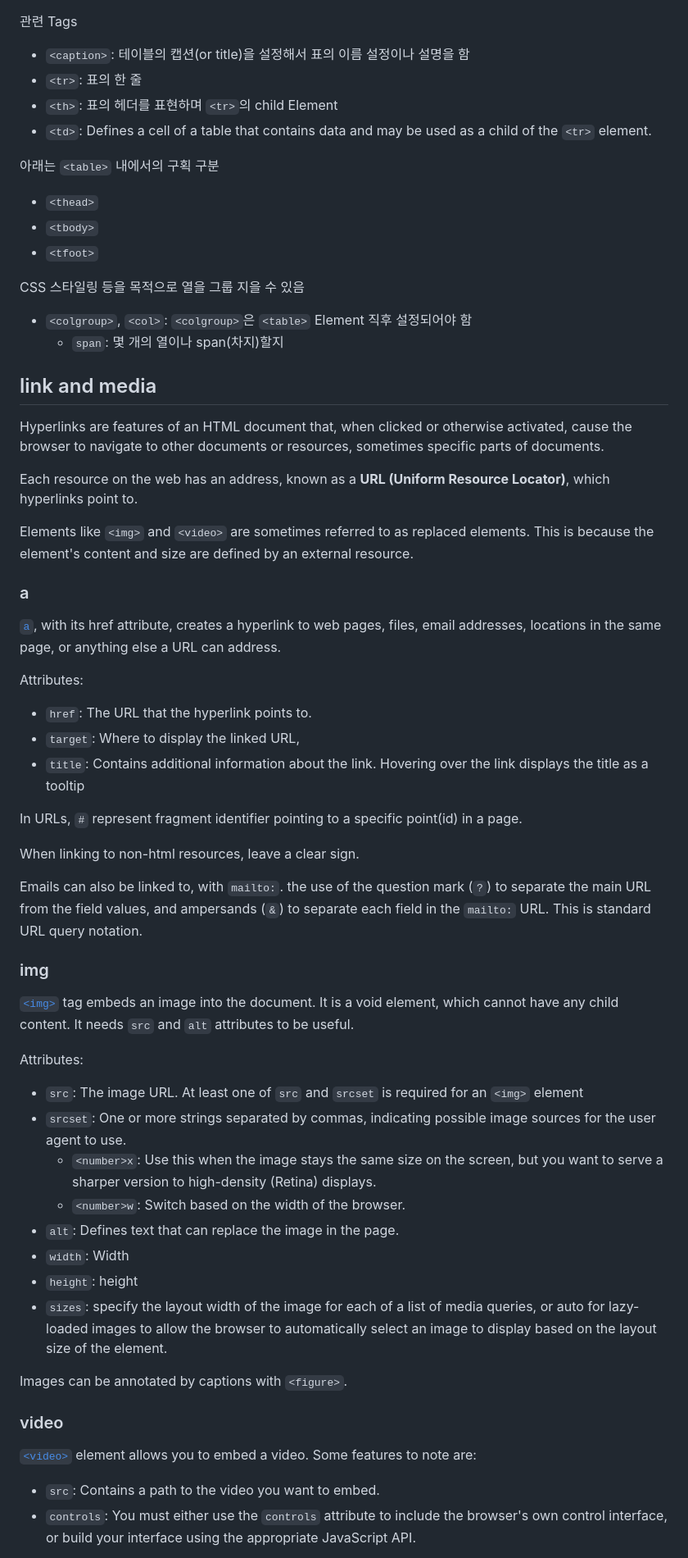
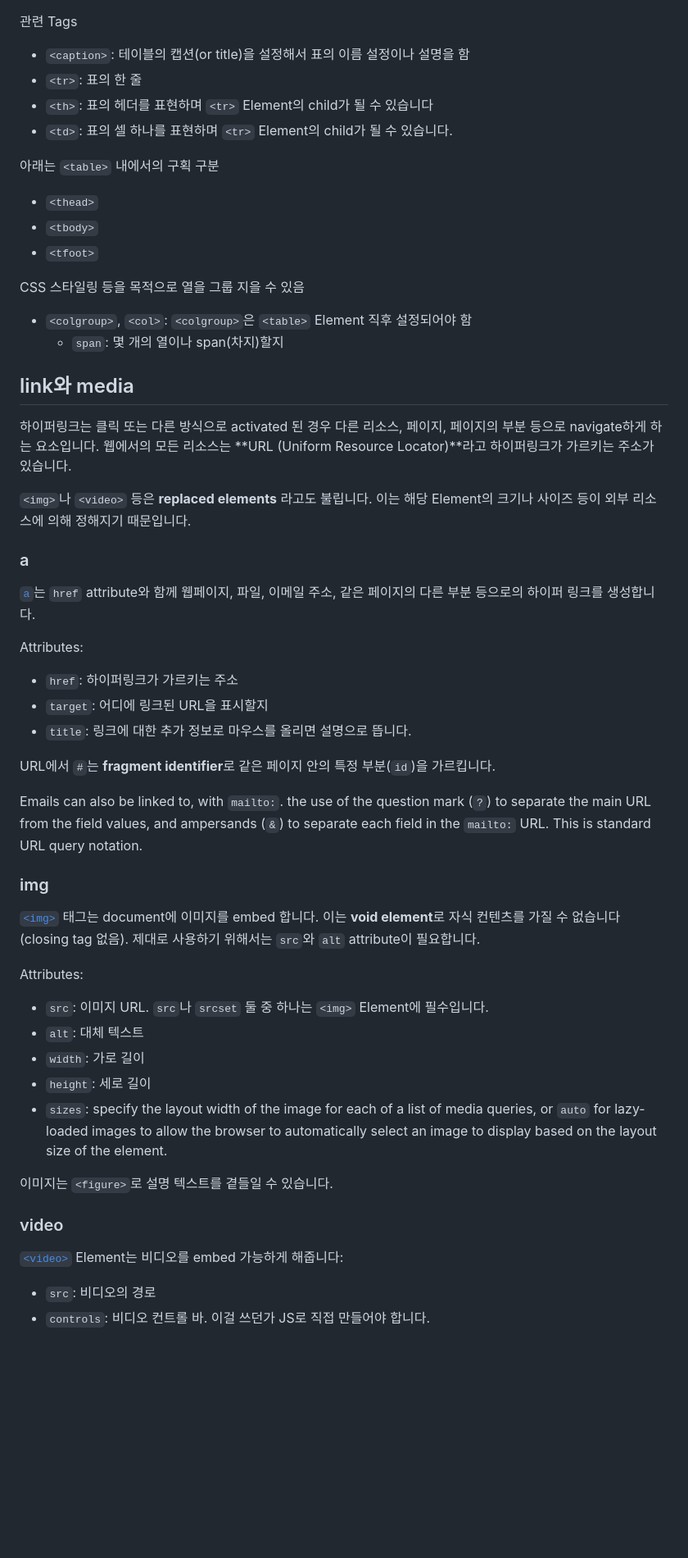
Before and after one commit to pinetreeplus/global-in-notes, a Markdown page: frontend/html.md, the part around one of its changes. Shown at 82% size. Drawn GitHub-style; blank space fills up the shorter version.

Commit message:
html.md 완료

```diff
--- a/frontend/html.md
+++ b/frontend/html.md
@@ -146,8 +152,8 @@ Properties
 
 - `<caption>`: 테이블의 캡션(or title)을 설정해서 표의 이름 설정이나 설명을 함
 - `<tr>`: 표의 한 줄
-- `<th>`: 표의 헤더를 표현하며 `<tr>`의 child Element
-- `<td>`: Defines a cell of a table that contains data and may be used as a child of the `<tr>` element.
+- `<th>`: 표의 헤더를 표현하며 `<tr>` Element의 child가 될 수 있습니다
+- `<td>`: 표의 셀 하나를 표현하며 `<tr>` Element의 child가 될 수 있습니다.
 
 아래는 `<table>` 내에서의 구획 구분
 
@@ -160,51 +166,44 @@ CSS 스타일링 등을 목적으로 열을 그룹 지을 수 있음
 - `<colgroup>`, `<col>`: `<colgroup>`은 `<table>` Element 직후 설정되어야 함
   - `span`: 몇 개의 열이나 span(차지)할지
 
-## link and media
+## link와 media
 
-Hyperlinks are features of an HTML document that, when clicked or otherwise activated, cause the browser to navigate to other documents or resources, sometimes specific parts of documents.
+하이퍼링크는 클릭 또는 다른 방식으로 activated 된 경우 다른 리소스, 페이지, 페이지의 부분 등으로 navigate하게 하는 요소입니다. 웹에서의 모든 리소스는 **URL (Uniform Resource Locator)**라고 하이퍼링크가 가르키는 주소가 있습니다.
 
-Each resource on the web has an address, known as a **URL (Uniform Resource Locator)**, which hyperlinks point to.
-
-Elements like `<img>` and `<video>` are sometimes referred to as replaced elements. This is because the element's content and size are defined by an external resource.
+`<img>`나 `<video>` 등은 **replaced elements** 라고도 불립니다. 이는 해당 Element의 크기나 사이즈 등이 외부 리소스에 의해 정해지기 때문입니다.
 
 ### a
 
-[`a`](./03-html/links.html), with its href attribute, creates a hyperlink to web pages, files, email addresses, locations in the same page, or anything else a URL can address.
+[`a`](./03-html/links.html)는 `href` attribute와 함께 웹페이지, 파일, 이메일 주소, 같은 페이지의 다른 부분 등으로의 하이퍼 링크를 생성합니다.
 
 Attributes:
 
-- `href`: The URL that the hyperlink points to.
-- `target`: Where to display the linked URL,
-- `title`: Contains additional information about the link. Hovering over the link displays the title as a tooltip
+- `href`: 하이퍼링크가 가르키는 주소
+- `target`: 어디에 링크된 URL을 표시할지
+- `title`: 링크에 대한 추가 정보로 마우스를 올리면 설명으로 뜹니다.
 
-In URLs, `#` represent fragment identifier pointing to a specific point(id) in a page.
-
-When linking to non-html resources, leave a clear sign.
+URL에서 `#`는 **fragment identifier**로 같은 페이지 안의 특정 부분(`id`)을 가르킵니다.
 
 Emails can also be linked to, with `mailto:`. the use of the question mark (`?`) to separate the main URL from the field values, and ampersands (`&`) to separate each field in the `mailto:` URL. This is standard URL query notation.
 
 ### img
 
-[`<img>`](./03-html/image.html) tag embeds an image into the document. It is a void element, which cannot have any child content. It needs `src` and `alt` attributes to be useful.
+[`<img>`](./03-html/image.html) 태그는 document에 이미지를 embed 합니다. 이는 **void element**로 자식 컨텐츠를 가질 수 없습니다(closing tag 없음). 제대로 사용하기 위해서는 `src`와 `alt` attribute이 필요합니다.
 
 Attributes:
 
-- `src`: The image URL. At least one of `src` and `srcset` is required for an `<img>` element
-- `srcset`: One or more strings separated by commas, indicating possible image sources for the user agent to use.
-  - `<number>x`: Use this when the image stays the same size on the screen, but you want to serve a sharper version to high-density (Retina) displays.
-  - `<number>w`: Switch based on the width of the browser.
-- `alt`: Defines text that can replace the image in the page.
-- `width`: Width
-- `height`: height
-- `sizes`: specify the layout width of the image for each of a list of media queries, or auto for lazy-loaded images to allow the browser to automatically select an image to display based on the layout size of the element.
+- `src`: 이미지 URL. `src`나 `srcset` 둘 중 하나는 `<img>` Element에 필수입니다.
+- `alt`: 대체 텍스트
+- `width`: 가로 길이
+- `height`: 세로 길이
+- `sizes`: specify the layout width of the image for each of a list of media queries, or `auto` for lazy-loaded images to allow the browser to automatically select an image to display based on the layout size of the element.
 
-Images can be annotated by captions with `<figure>`.
+이미지는 `<figure>`로 설명 텍스트를 곁들일 수 있습니다.
 
 ### video
 
-[`<video>`](./03-html/video.html) element allows you to embed a video. Some features to note are:
+[`<video>`](./03-html/video.html) Element는 비디오를 embed 가능하게 해줍니다:
 
-- `src`: Contains a path to the video you want to embed.
-- `controls`: You must either use the `controls` attribute to include the browser's own control interface, or build your interface using the appropriate JavaScript API.
+- `src`: 비디오의 경로
+- `controls`: 비디오 컨트롤 바. 이걸 쓰던가 JS로 직접 만들어야 합니다.
 
```
Also changed, not shown: other parts of frontend/html.md (+35 -33 lines).
